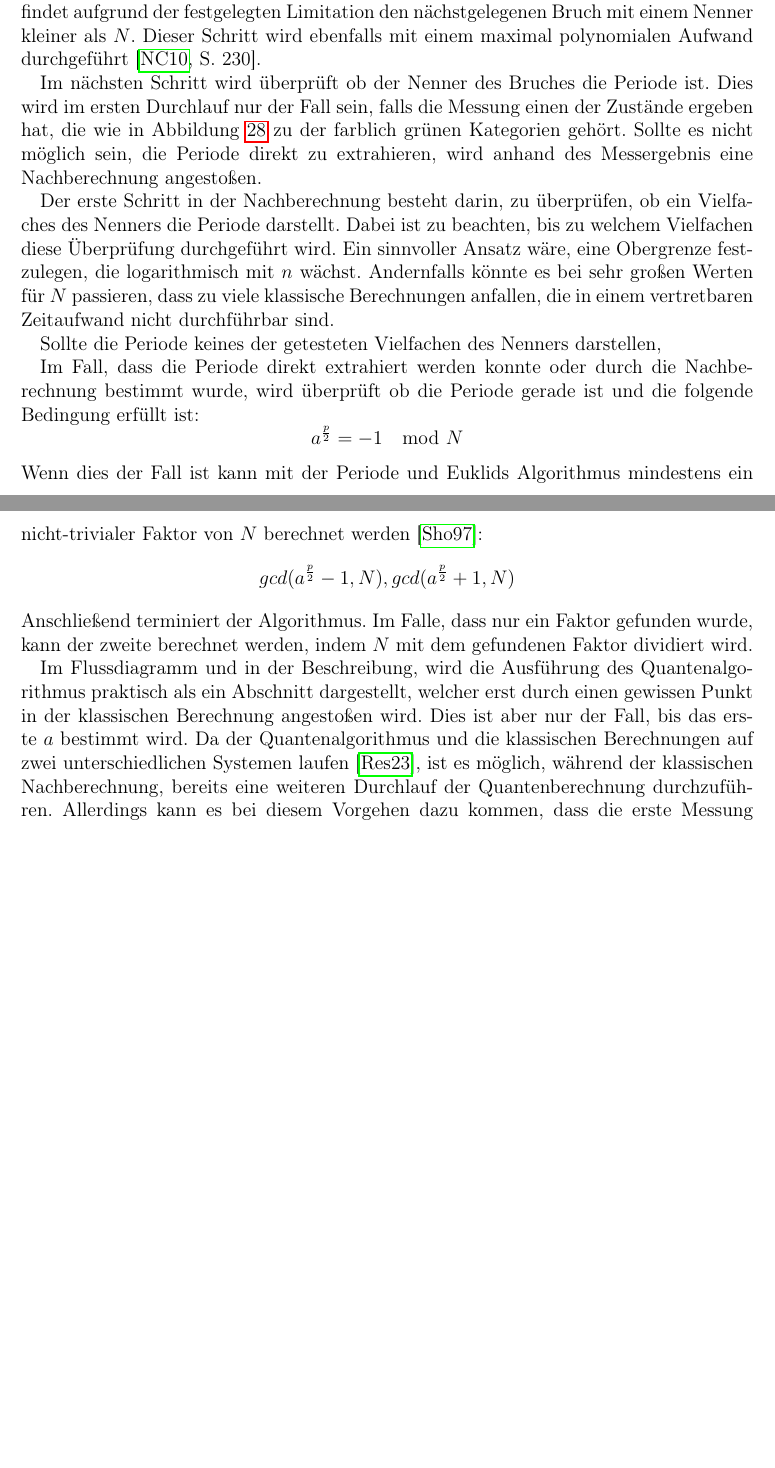
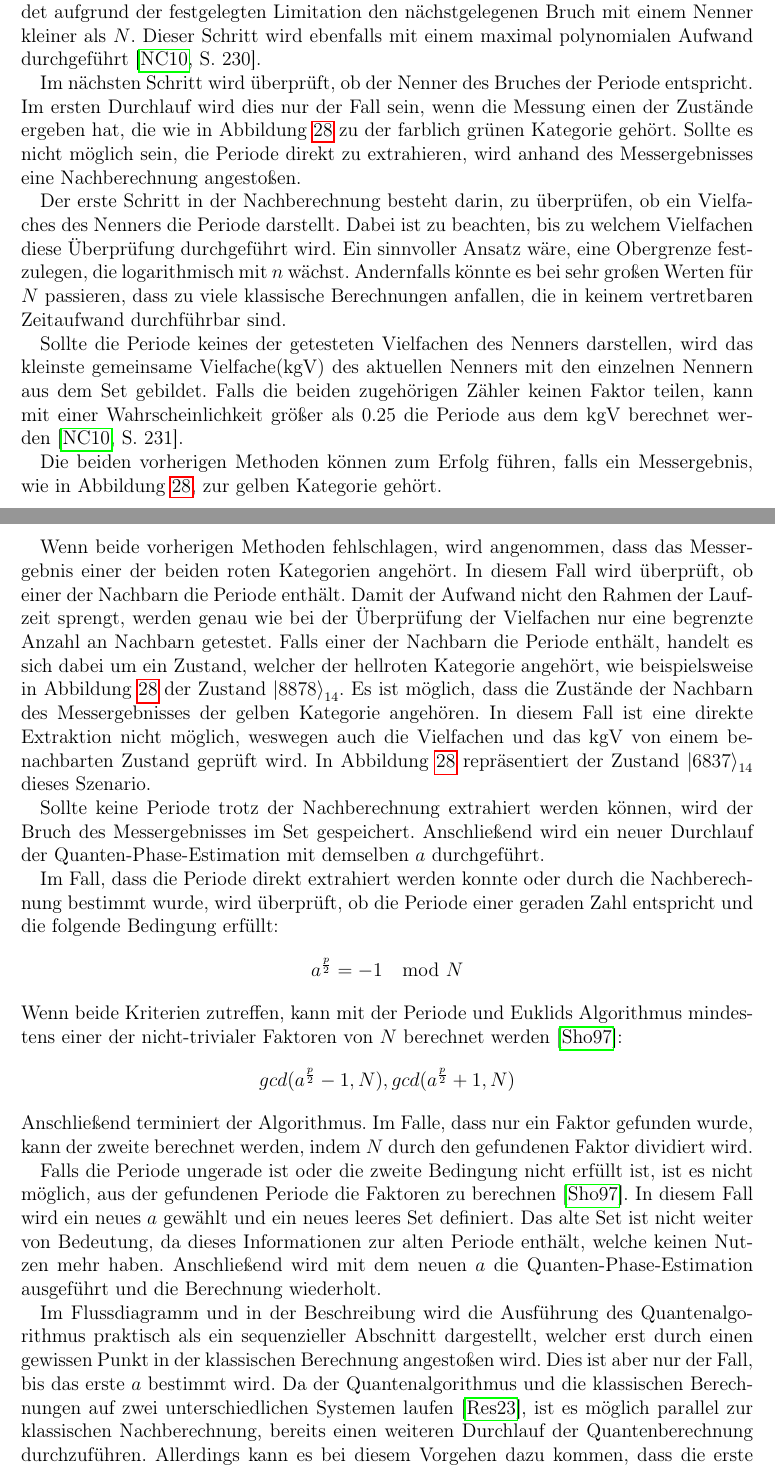
Before and after one commit to Siytta/bachelorarbeit, a LaTeX document (Bachelorarbeit/BA.tex, which reads Bachelorarbeit/Chapters/Implementierung.tex): two parts of pages 49 and 50 of 54, joined at a grey line, cut so that both start at the same text, the shorter picture padded with empty space. Compiled offline with pdfLaTeX.

Commit message:
Finished factorization

```diff
--- a/Bachelorarbeit/Chapters/Implementierung.tex
+++ b/Bachelorarbeit/Chapters/Implementierung.tex
@@ -1035,43 +1035,79 @@ und durch die entsprechende 2er Potenz geteilt.
 Nachdem das Ergebnis ermittelt wurde,
 wird der Kettenbruch-Algorithmus angewendet.
 Dieser Algorithmus findet aufgrund der festgelegten Limitation den nächstgelegenen Bruch mit einem Nenner kleiner als \(N\).
-Dieser Schritt wird ebenfalls mit einem maximal polynomialen Aufwand durchgeführt~\autocite*[230]{nielsen_chuang_2010}.
+Dieser Schritt wird ebenfalls mit einem maximal polynomialen Aufwand durchgeführt~\autocite[230]{nielsen_chuang_2010}.
 
-Im nächsten Schritt wird überprüft ob der Nenner des Bruches die Periode ist.
-Dies wird im ersten Durchlauf nur der Fall sein,
-falls die Messung einen der Zustände ergeben hat,
-die wie in Abbildung~\ref{fig:shor_measure} zu der farblich grünen Kategorien gehört.
+Im nächsten Schritt wird überprüft, ob der Nenner des Bruches der Periode entspricht.
+Im ersten Durchlauf wird dies nur der Fall sein,
+wenn die Messung einen der Zustände ergeben hat,
+die wie in Abbildung~\ref{fig:shor_measure} zu der farblich grünen Kategorie gehört.
 Sollte es nicht möglich sein, die Periode direkt zu extrahieren,
-wird anhand des Messergebnis eine Nachberechnung angestoßen.
+wird anhand des Messergebnisses eine Nachberechnung angestoßen.
 
 Der erste Schritt in der Nachberechnung besteht darin,
 zu überprüfen, ob ein Vielfaches des Nenners die Periode darstellt.
 Dabei ist zu beachten, bis zu welchem Vielfachen diese Überprüfung durchgeführt wird.
 Ein sinnvoller Ansatz wäre, eine Obergrenze festzulegen, die logarithmisch mit \(n\) wächst.
 Andernfalls könnte es bei sehr großen Werten für \(N\) passieren,
-dass zu viele klassische Berechnungen anfallen, die in einem vertretbaren Zeitaufwand nicht durchführbar sind.
+dass zu viele klassische Berechnungen anfallen, die in keinem vertretbaren Zeitaufwand durchführbar sind.
 
 Sollte die Periode keines der getesteten Vielfachen des Nenners darstellen,
+wird das kleinste gemeinsame Vielfache(kgV) des aktuellen Nenners mit den einzelnen Nennern aus dem Set gebildet.
+Falls die beiden zugehörigen Zähler keinen Faktor teilen,
+kann mit einer Wahrscheinlichkeit größer als \(0.25\) die Periode aus dem kgV berechnet werden~\autocite*[231]{nielsen_chuang_2010}.
 
+Die beiden vorherigen Methoden können zum Erfolg führen,
+falls ein Messergebnis, wie in Abbildung~\ref{fig:shor_measure},
+zur gelben Kategorie gehört.
+
+Wenn beide vorherigen Methoden fehlschlagen,
+wird angenommen, dass das Messergebnis einer der beiden roten Kategorien angehört.
+In diesem Fall wird überprüft, ob einer der Nachbarn die Periode enthält.
+Damit der Aufwand nicht den Rahmen der Laufzeit sprengt,
+werden genau wie bei der Überprüfung der Vielfachen
+nur eine begrenzte Anzahl an Nachbarn getestet.
+Falls einer der Nachbarn die Periode enthält,
+handelt es sich dabei um ein Zustand,
+welcher der hellroten Kategorie angehört,
+wie beispielsweise in Abbildung~\ref{fig:shor_measure} der Zustand \(\ket{8878}_{14}\).
+Es ist möglich,
+dass die Zustände der Nachbarn des Messergebnisses der gelben Kategorie angehören.
+In diesem Fall ist eine direkte Extraktion nicht möglich,
+weswegen auch die Vielfachen und das kgV von einem benachbarten Zustand geprüft wird.
+In Abbildung~\ref{fig:shor_measure} repräsentiert der Zustand \(\ket{6837}_{14}\) dieses Szenario.
+
+Sollte keine Periode trotz der Nachberechnung extrahiert werden können,
+wird der Bruch des Messergebnisses im Set gespeichert.
+Anschließend wird ein neuer Durchlauf der Quanten-Phase-Estimation
+mit demselben \(a\) durchgeführt.
 
 Im Fall, dass die Periode direkt extrahiert werden konnte oder
-durch die Nachberechnung bestimmt wurde,
-wird überprüft ob die Periode gerade ist und die folgende Bedingung erfüllt ist:
+durch die Nachberechnung bestimmt wurde, wird überprüft,
+ob die Periode einer geraden Zahl entspricht und die folgende Bedingung erfüllt:
 \[a^{\frac{p}{2}} = -1 \mod N\]
-Wenn dies der Fall ist kann mit der Periode und
-Euklids Algorithmus mindestens ein nicht-trivialer Faktor von \(N\) berechnet werden~\cite{Shor_1997}:
+Wenn beide Kriterien zutreffen,
+kann mit der Periode und
+Euklids Algorithmus mindestens einer der nicht-trivialer Faktoren von \(N\) berechnet werden~\cite{Shor_1997}:
 \[gcd(a^{\frac{p}{2}}-1, N), gcd(a^{\frac{p}{2}}+1, N)\]
 Anschließend terminiert der Algorithmus.
 Im Falle, dass nur ein Faktor gefunden wurde, kann der zweite berechnet werden,
-indem \(N\) mit dem gefundenen Faktor dividiert wird.
+indem \(N\) durch den gefundenen Faktor dividiert wird.
 
+Falls die Periode ungerade ist oder die zweite Bedingung nicht erfüllt ist,
+ist es nicht möglich, aus der gefundenen Periode die Faktoren zu berechnen~\cite{Shor_1997}.
+In diesem Fall wird ein neues \(a\) gewählt und ein neues leeres Set definiert.
+Das alte Set ist nicht weiter von Bedeutung,
+da dieses Informationen zur alten Periode enthält,
+welche keinen Nutzen mehr haben.
+Anschließend wird mit dem neuen \(a\) die Quanten-Phase-Estimation ausgeführt und
+die Berechnung wiederholt.
 
-Im Flussdiagramm und in der Beschreibung,
-wird die Ausführung des Quantenalgorithmus praktisch als ein Abschnitt dargestellt,
+Im Flussdiagramm und in der Beschreibung
+wird die Ausführung des Quantenalgorithmus praktisch als ein sequenzieller Abschnitt dargestellt,
 welcher erst durch einen gewissen Punkt in der klassischen Berechnung angestoßen wird.
 Dies ist aber nur der Fall, bis das erste \(a\) bestimmt wird.
 Da der Quantenalgorithmus und die klassischen Berechnungen auf zwei unterschiedlichen Systemen laufen~\cite{IBMQuantumServerless2023},
-ist es möglich, während der klassischen Nachberechnung,
-bereits eine weiteren Durchlauf der Quantenberechnung durchzuführen.
+ist es möglich parallel zur klassischen Nachberechnung,
+bereits einen weiteren Durchlauf der Quantenberechnung durchzuführen.
 Allerdings kann es bei diesem Vorgehen dazu kommen,
 dass die erste Messung bereits die korrekte Periode offenbart,
```
Also changed, not shown: Bachelorarbeit/Chapters/Funktionsweise.tex (+4 -3 lines), Bachelorarbeit/Chapters/Implementierung.tex (16 more changed lines).
